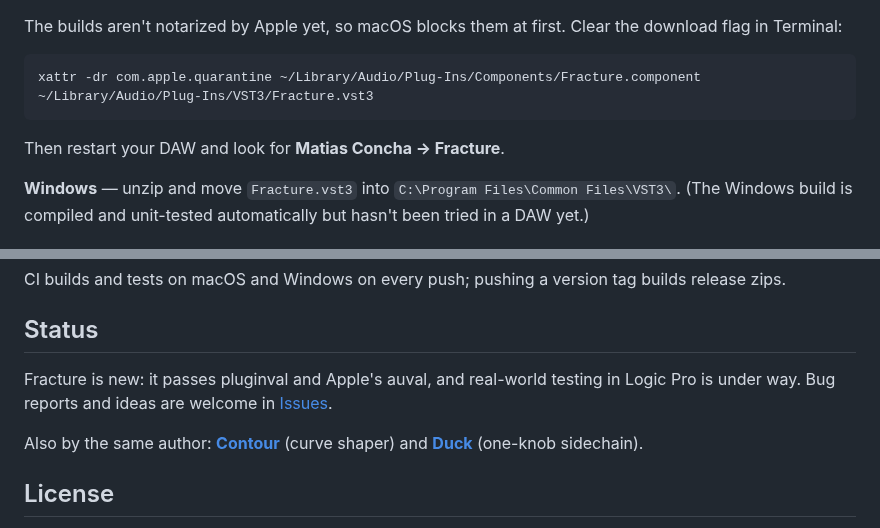
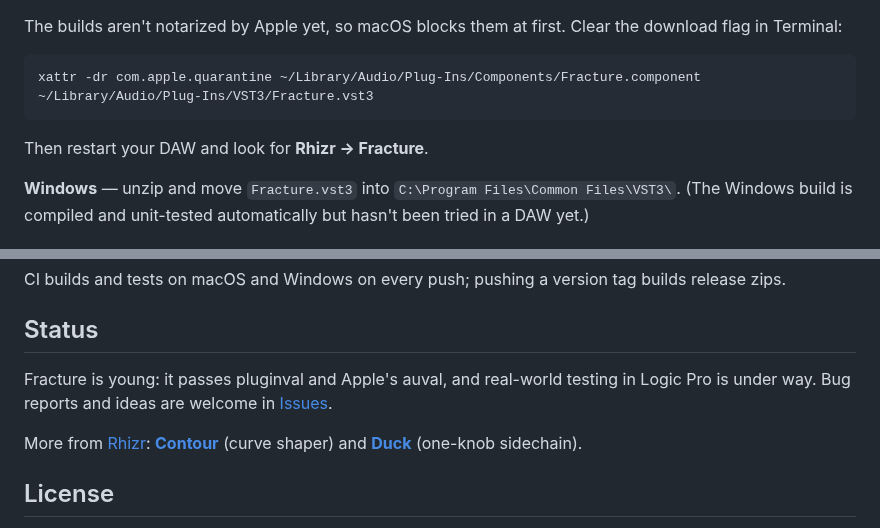
Before and after one commit to matiasconcha11/fracture, a Markdown page: README.md, 2 parts joined by grey strips. GitHub-like rendering.

````diff
--- a/README.md
+++ b/README.md
@@ -45,7 +41,7 @@ The builds aren't notarized by Apple yet, so macOS blocks them at first. Clear t
 ```
 xattr -dr com.apple.quarantine ~/Library/Audio/Plug-Ins/Components/Fracture.component ~/Library/Audio/Plug-Ins/VST3/Fracture.vst3
 ```
-Then restart your DAW and look for **Matias Concha → Fracture**.
+Then restart your DAW and look for **Rhizr → Fracture**.
 
 **Windows** — unzip and move `Fracture.vst3` into `C:\Program Files\Common Files\VST3\`. (The Windows build is
 compiled and unit-tested automatically but hasn't been tried in a DAW yet.)
@@ -90,10 +87,10 @@ CI builds and tests on macOS and Windows on every push; pushing a version tag bu
 
 ## Status
 
-Fracture is new: it passes pluginval and Apple's auval, and real-world testing in Logic Pro is under way.
+Fracture is young: it passes pluginval and Apple's auval, and real-world testing in Logic Pro is under way.
 Bug reports and ideas are welcome in [Issues](https://github.com/matiasconcha11/fracture/issues).
 
-Also by the same author: **[Contour](https://github.com/matiasconcha11/contour)** (curve shaper) and
+More from [Rhizr](https://rhizr.dev/music): **[Contour](https://github.com/matiasconcha11/contour)** (curve shaper) and
 **[Duck](https://github.com/matiasconcha11/duck)** (one-knob sidechain).
 
 ## License
````
Also changed, not shown: other parts of README.md (+24 -27 lines), docs/screenshot.png, 14 other files.
